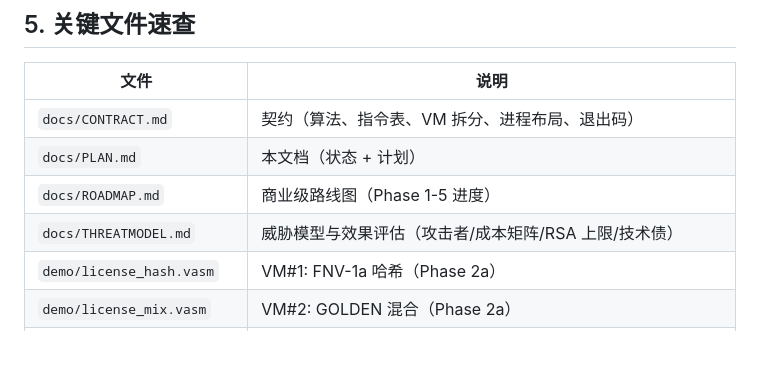
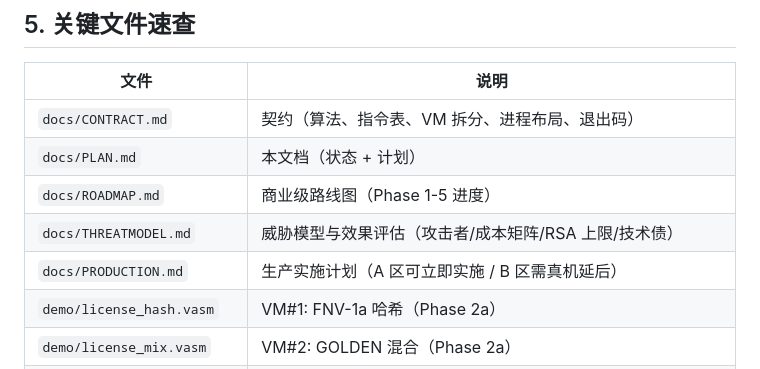
Before and after one commit to auui-LDAH/ShardVase, a Markdown page: docs/PLAN.md, the part around the change. Drawn GitHub-style; blank space fills up the shorter version.

```diff
--- a/docs/PLAN.md
+++ b/docs/PLAN.md
@@ -138,6 +138,7 @@ A2 VM 密文高熵非明文 / A3 构建镜像指纹（跨轮互异）/ A4 --self
 | `docs/PLAN.md` | 本文档（状态 + 计划） |
 | `docs/ROADMAP.md` | 商业级路线图（Phase 1-5 进度） |
 | `docs/THREATMODEL.md` | 威胁模型与效果评估（攻击者/成本矩阵/RSA 上限/技术债） |
+| `docs/PRODUCTION.md` | 生产实施计划（A 区可立即实施 / B 区需真机延后） |
 | `demo/license_hash.vasm` | VM#1: FNV-1a 哈希（Phase 2a） |
 | `demo/license_mix.vasm` | VM#2: GOLDEN 混合（Phase 2a） |
 | `demo/license_verify.vasm` | VM#3: 期望值校验（Phase 2a） |
```
Also changed, not shown: docs/PRODUCTION.md (added, +87 -0 lines), docs/ROADMAP.md (+2 -0 lines).
